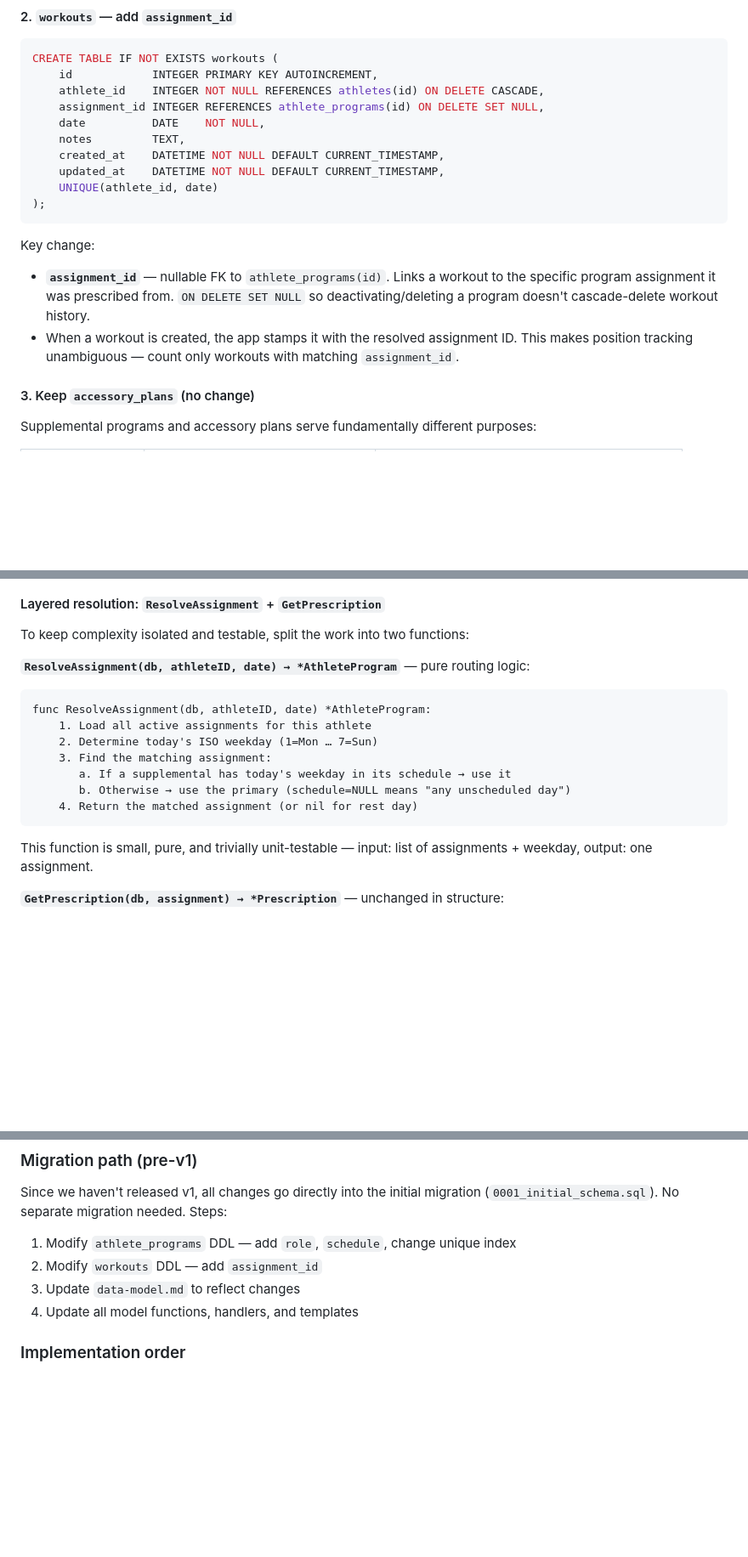
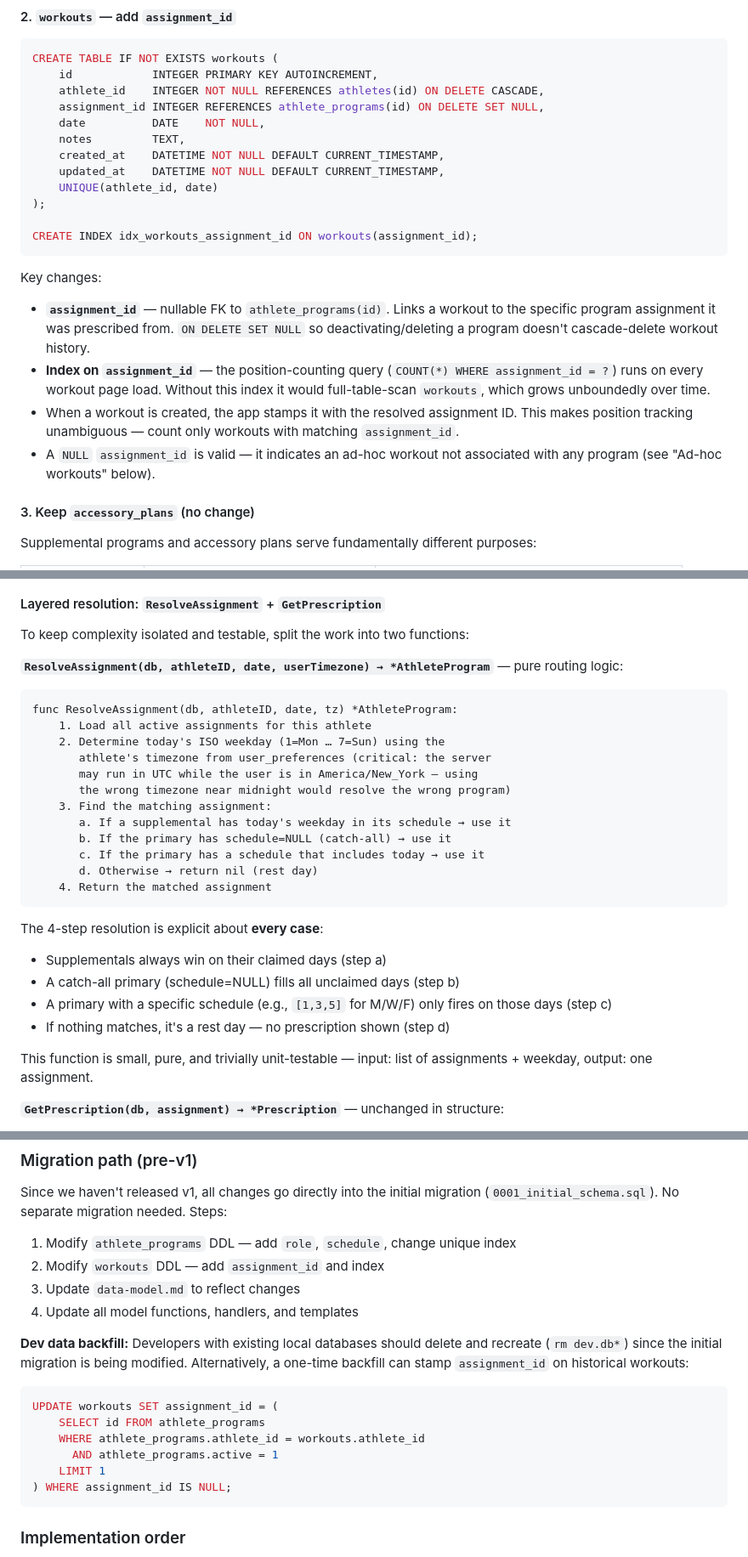
Before and after one commit to carpenike/replog, a Markdown page: docs/adr/010-supplemental-programs.md, 3 parts joined by grey strips. Shown at 85% size. GitHub-like rendering; blank space fills up the shorter version.

Commit message:
docs: address Gemini review feedback on ADR 010
Five fixes from external review:
1. Timezone-aware weekday resolution — ResolveAssignment uses the
   athlete's timezone from user_preferences, not server time
2. Explicit 4-step resolution — primary with a schedule does NOT act
   as catch-all; unmatched days are rest days
3. Add index on workouts.assignment_id — position-counting query
   runs on every page load, needs index for performance
4. Ad-hoc workout path — any user can 'Log empty workout' with NULL
   assignment_id, bypassing the scheduled program
5. Dev data backfill note — SQL snippet for stamping assignment_id
   on existing workouts in local dev databases

````diff
--- a/docs/adr/010-supplemental-programs.md
+++ b/docs/adr/010-supplemental-programs.md
@@ -78,11 +78,15 @@ CREATE TABLE IF NOT EXISTS workouts (
     updated_at    DATETIME NOT NULL DEFAULT CURRENT_TIMESTAMP,
     UNIQUE(athlete_id, date)
 );
+
+CREATE INDEX idx_workouts_assignment_id ON workouts(assignment_id);
 ```
 
-Key change:
+Key changes:
 - **`assignment_id`** — nullable FK to `athlete_programs(id)`. Links a workout to the specific program assignment it was prescribed from. `ON DELETE SET NULL` so deactivating/deleting a program doesn't cascade-delete workout history.
+- **Index on `assignment_id`** — the position-counting query (`COUNT(*) WHERE assignment_id = ?`) runs on every workout page load. Without this index it would full-table-scan `workouts`, which grows unboundedly over time.
 - When a workout is created, the app stamps it with the resolved assignment ID. This makes position tracking unambiguous — count only workouts with matching `assignment_id`.
+- A `NULL` `assignment_id` is valid — it indicates an ad-hoc workout not associated with any program (see "Ad-hoc workouts" below).
 
 #### 3. Keep `accessory_plans` (no change)
 
@@ -104,17 +108,28 @@ Accessories remain lightweight coaching guidance attached to the same workout as
 
 To keep complexity isolated and testable, split the work into two functions:
 
-**`ResolveAssignment(db, athleteID, date) → *AthleteProgram`** — pure routing logic:
+**`ResolveAssignment(db, athleteID, date, userTimezone) → *AthleteProgram`** — pure routing logic:
 
 ```
-func ResolveAssignment(db, athleteID, date) *AthleteProgram:
+func ResolveAssignment(db, athleteID, date, tz) *AthleteProgram:
     1. Load all active assignments for this athlete
-    2. Determine today's ISO weekday (1=Mon … 7=Sun)
+    2. Determine today's ISO weekday (1=Mon … 7=Sun) using the
+       athlete's timezone from user_preferences (critical: the server
+       may run in UTC while the user is in America/New_York — using
+       the wrong timezone near midnight would resolve the wrong program)
     3. Find the matching assignment:
        a. If a supplemental has today's weekday in its schedule → use it
-       b. Otherwise → use the primary (schedule=NULL means "any unscheduled day")
-    4. Return the matched assignment (or nil for rest day)
+       b. If the primary has schedule=NULL (catch-all) → use it
+       c. If the primary has a schedule that includes today → use it
+       d. Otherwise → return nil (rest day)
+    4. Return the matched assignment
 ```
+
+The 4-step resolution is explicit about **every case**:
+- Supplementals always win on their claimed days (step a)
+- A catch-all primary (schedule=NULL) fills all unclaimed days (step b)
+- A primary with a specific schedule (e.g., `[1,3,5]` for M/W/F) only fires on those days (step c)
+- If nothing matches, it's a rest day — no prescription shown (step d)
 
 This function is small, pure, and trivially unit-testable — input: list of assignments + weekday, output: one assignment.
 
@@ -236,9 +260,20 @@ accessory_plans
 Since we haven't released v1, all changes go directly into the initial migration (`0001_initial_schema.sql`). No separate migration needed. Steps:
 
 1. Modify `athlete_programs` DDL — add `role`, `schedule`, change unique index
-2. Modify `workouts` DDL — add `assignment_id`
+2. Modify `workouts` DDL — add `assignment_id` and index
 3. Update `data-model.md` to reflect changes
 4. Update all model functions, handlers, and templates
+
+**Dev data backfill:** Developers with existing local databases should delete and recreate (`rm dev.db*`) since the initial migration is being modified. Alternatively, a one-time backfill can stamp `assignment_id` on historical workouts:
+
+```sql
+UPDATE workouts SET assignment_id = (
+    SELECT id FROM athlete_programs
+    WHERE athlete_programs.athlete_id = workouts.athlete_id
+      AND athlete_programs.active = 1
+    LIMIT 1
+) WHERE assignment_id IS NULL;
+```
 
 ### Implementation order
 
````
Also changed, not shown: other parts of docs/adr/010-supplemental-programs.md (+10 -1 lines).
